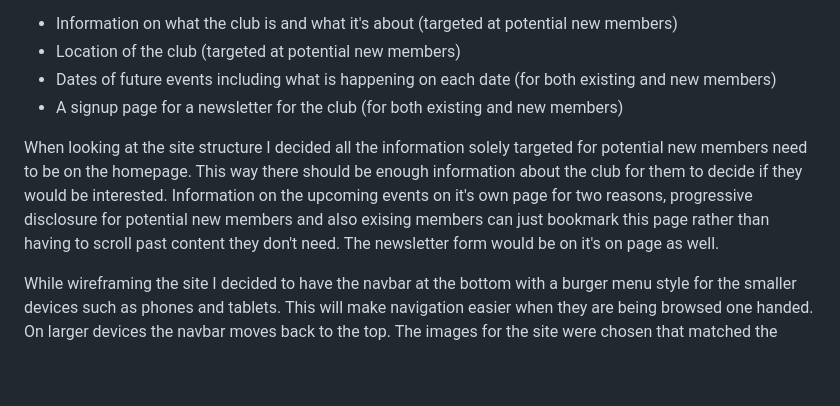
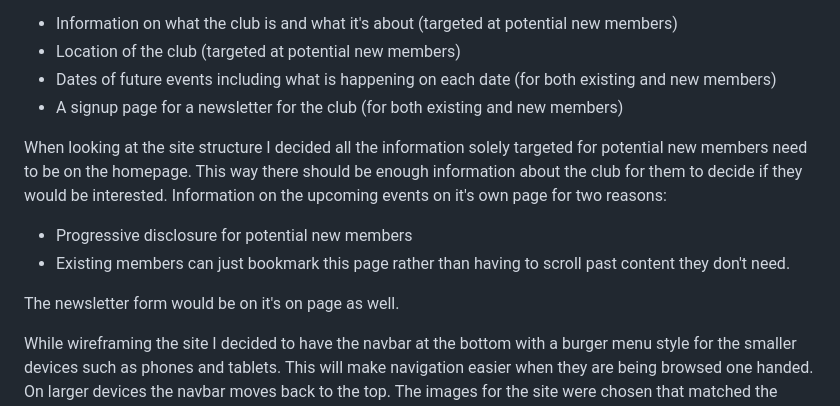
Before and after one commit to apeskinian/p1_bgfc, a Markdown page: README.md, the part around the change. GitHub-like rendering; blank space fills up the shorter version.

Commit message:
Fix spelling mistake in README.md

```diff
--- a/README.md
+++ b/README.md
@@ -20,7 +20,11 @@ The scope of features I wanted to include were:
 - Dates of future events including what is happening on each date (for both existing and new members)
 - A signup page for a newsletter for the club (for both existing and new members)
 
-When looking at the site structure I decided all the information solely targeted for potential new members need to be on the homepage. This way there should be enough information about the club for them to decide if they would be interested. Information on the upcoming events on it's own page for two reasons, progressive disclosure for potential new members and also exising members can just bookmark this page rather than having to scroll past content they don't need. The newsletter form would be on it's on page as well.
+When looking at the site structure I decided all the information solely targeted for potential new members need to be on the homepage. This way there should be enough information about the club for them to decide if they would be interested. Information on the upcoming events on it's own page for two reasons:
+- Progressive disclosure for potential new members
+- Existing members can just bookmark this page rather than having to scroll past content they don't need.
+
+The newsletter form would be on it's on page as well.
 
 While wireframing the site I decided to have the navbar at the bottom with a burger menu style for the smaller devices such as phones and tablets. This will make navigation easier when they are being browsed one handed. On larger devices the navbar moves back to the top. The images for the site were chosen that matched the content of the site and also were for a game that is very well known.
 
```
